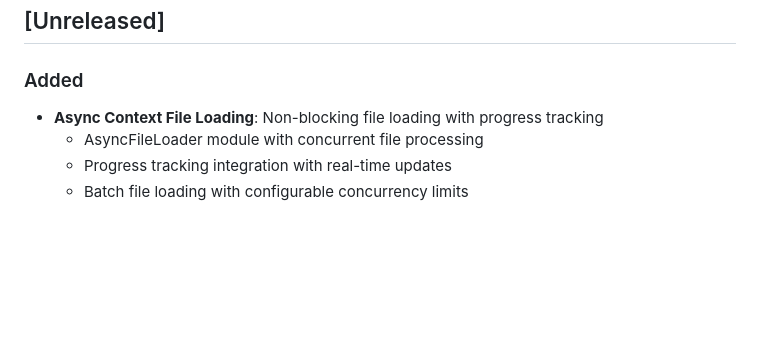
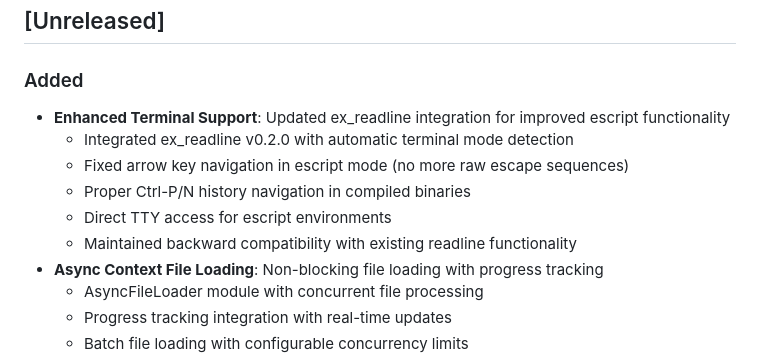
Before and after one commit to azmaveth/mcp_chat, a Markdown page: CHANGELOG.md, the part around the change. Rendered like a GitHub page; blank space fills up the shorter version.

Commit message:
feat: integrate ex_readline v0.2.0 with enhanced escript terminal support
- Updated to ex_readline v0.2.0 with automatic terminal mode detection
- Fixed arrow key navigation in escript mode (no more raw escape sequences)
- Added proper Ctrl-P/N history navigation for compiled binaries
- Integrated direct TTY access for escript environments
- Maintained backward compatibility with existing readline functionality
- Tested successfully in both IEx and escript environments

🤖 Generated with [Claude Code](https://claude.ai/code)

Co-Authored-By: Claude <noreply@anthropic.com>

```diff
--- a/CHANGELOG.md
+++ b/CHANGELOG.md
@@ -8,6 +8,12 @@ and this project adheres to [Semantic Versioning](https://semver.org/spec/v2.0.0
 ## [Unreleased]
 
 ### Added
+- **Enhanced Terminal Support**: Updated ex_readline integration for improved escript functionality
+  - Integrated ex_readline v0.2.0 with automatic terminal mode detection
+  - Fixed arrow key navigation in escript mode (no more raw escape sequences)
+  - Proper Ctrl-P/N history navigation in compiled binaries
+  - Direct TTY access for escript environments
+  - Maintained backward compatibility with existing readline functionality
 - **Async Context File Loading**: Non-blocking file loading with progress tracking
   - AsyncFileLoader module with concurrent file processing
   - Progress tracking integration with real-time updates
```
